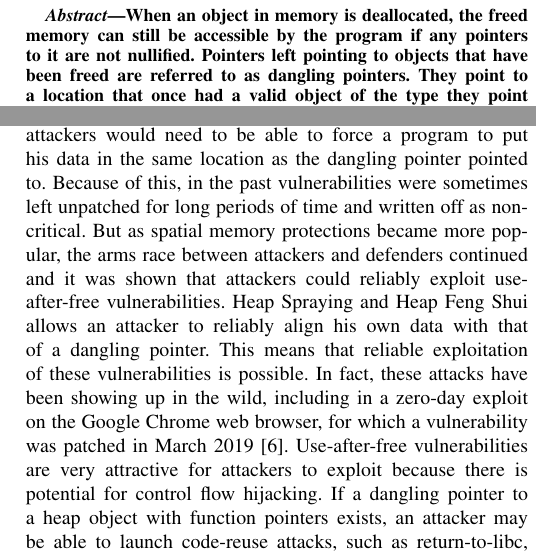
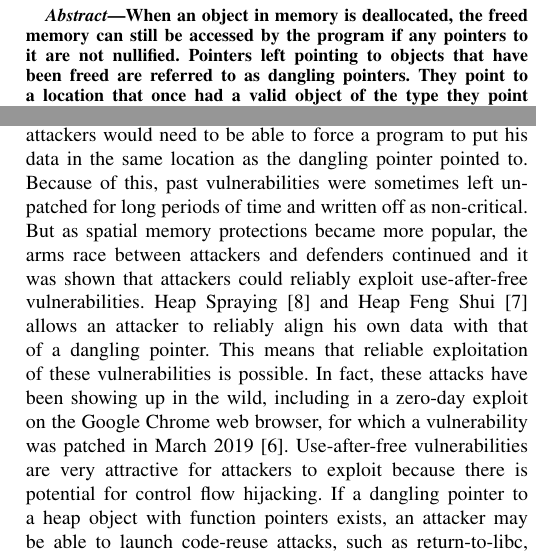
Before and after one commit to mattmccreesh/sHeap, a LaTeX paper (paper/sHeap_paper.tex): two parts of the columns of page 1 of 7, joined at a grey line, cut so that both start at the same text. Compiled offline with pdfLaTeX.

Commit message:
Minor paper edits

```diff
--- a/paper/sHeap_paper.tex
+++ b/paper/sHeap_paper.tex
@@ -28,7 +28,7 @@ czapfel@stevens.edu}
 \maketitle
 
 \begin{abstract}
-When an object in memory is deallocated, the freed memory can still be accessible
+When an object in memory is deallocated, the freed memory can still be accessed
 by the program if any pointers to it are not nullified. Pointers left pointing
 to objects that have been freed are referred to as dangling pointers. They
 point to a location that once had a valid object of the type they point to but
@@ -51,14 +51,14 @@ Dangling pointers to the heap, pointers left pointing to deallocated objects,
 are a major security concern. They were once thought to be too difficult for
 attackers to exploit, as attackers would need to be able to force a program
 to put his data in the same location as the dangling pointer pointed to.
-Because of this, in the past vulnerabilities were sometimes left unpatched
+Because of this, past vulnerabilities were sometimes left unpatched
 for long periods of time and written off as non-critical. But as spatial
 memory protections became more popular, the arms race between attackers and
 defenders continued and it was shown that attackers could reliably exploit
-use-after-free vulnerabilities. Heap Spraying and Heap Feng Shui allows an
-attacker to reliably align his own data with that of a dangling pointer.
-This means that reliable exploitation of these vulnerabilities is possible.
-In fact, these attacks have been showing up in the wild, including
+use-after-free vulnerabilities. Heap Spraying \cite{b8} and Heap Feng Shui
+\cite{b7} allows an attacker to reliably align his own data with that of a
+dangling pointer. This means that reliable exploitation of these vulnerabilities
+is possible. In fact, these attacks have been showing up in the wild, including
 in a zero-day exploit on the Google Chrome web browser, for which a
 vulnerability was patched in March 2019  \cite{b6}. Use-after-free vulnerabilities are
 very attractive for attackers to exploit because there is potential for
```
Also changed, not shown: paper/sHeap_paper.pdf, paper/sHeap_paper.tex (13 more changed lines).
